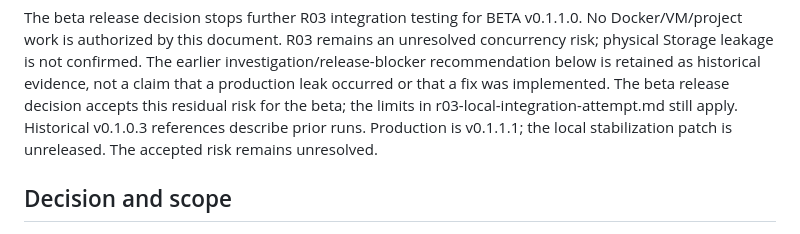
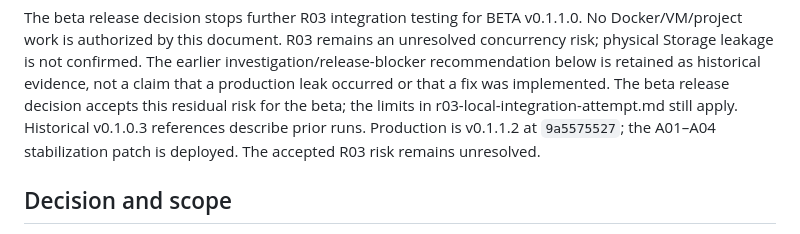
Before and after one commit to Aurasj/azice, a Markdown page: docs/security/account-deletion-r03.md, the part around the change. Rendered like a GitHub page.

Commit message:
docs: update docs/security/account-deletion-r03.md for deployed beta v0.1.1.2

```diff
--- a/docs/security/account-deletion-r03.md
+++ b/docs/security/account-deletion-r03.md
@@ -12,7 +12,7 @@ confirmed. The earlier investigation/release-blocker recommendation below is
 retained as historical evidence, not a claim that a production leak occurred or
 that a fix was implemented. The beta release decision accepts this residual risk for
 the beta; the limits in r03-local-integration-attempt.md still apply. Historical v0.1.0.3
-references describe prior runs. Production is v0.1.1.1; the local stabilization patch is unreleased. The accepted risk remains unresolved.
+references describe prior runs. Production is v0.1.1.2 at `9a5575527`; the A01–A04 stabilization patch is deployed. The accepted R03 risk remains unresolved.
 
 ## Decision and scope
 
```
